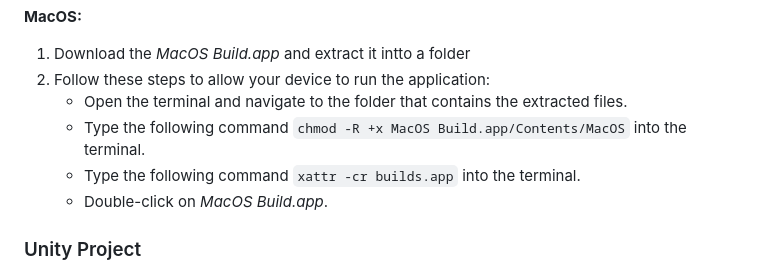
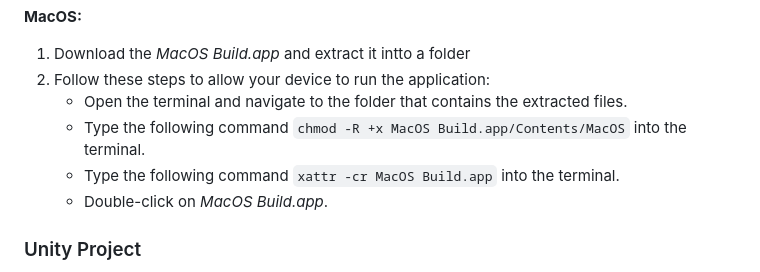
Before and after one commit to vipenti/SENEM_Metaverse, a Markdown page: README.md, the part around the change. Rendered like a GitHub page.

```diff
--- a/README.md
+++ b/README.md
@@ -44,7 +44,7 @@ This repository contains:
 2. Follow these steps to allow your device to run the application:
     - Open the terminal and navigate to the folder that contains the extracted files.
     - Type the following command <code>chmod -R +x MacOS Build.app/Contents/MacOS</code> into the terminal.
-    - Type the following command <code>xattr -cr builds.app</code> into the terminal.
+    - Type the following command <code>xattr -cr MacOS Build.app</code> into the terminal.
     - Double-click on _MacOS Build.app_.
 
 ### Unity Project
```
